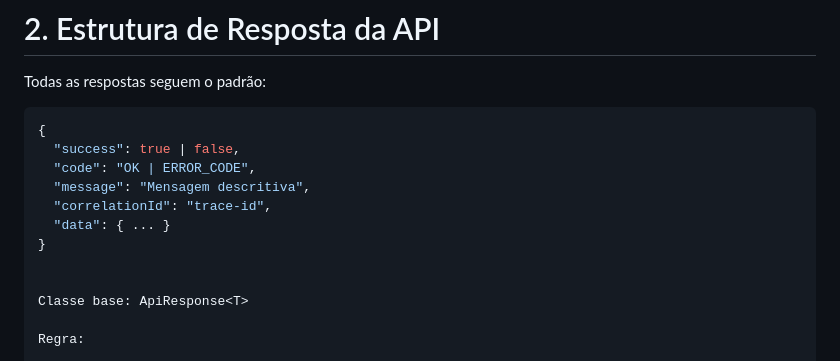
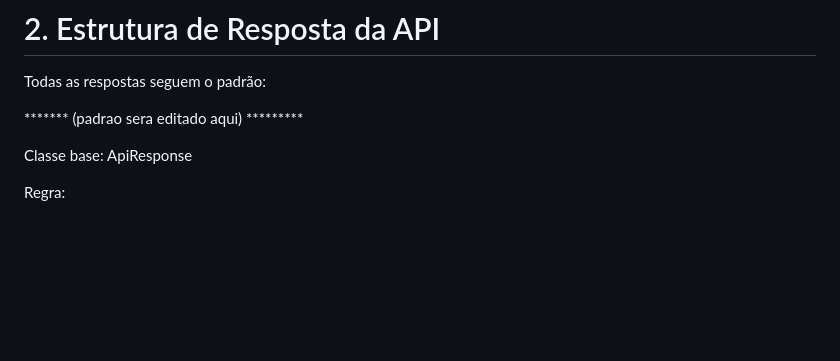
Before and after one commit to HpnImperador/ProformaFarmERP, a Markdown page: docs/Backend-Governance.md, the part around the change. Drawn GitHub-style; blank space fills up the shorter version.

````diff
--- a/docs/Backend-Governance.md
+++ b/docs/Backend-Governance.md
@@ -26,15 +26,7 @@ Documento oficial de diretrizes arquiteturais, padrões técnicos e políticas d
 
 Todas as respostas seguem o padrão:
 
-```json
-{
-  "success": true | false,
-  "code": "OK | ERROR_CODE",
-  "message": "Mensagem descritiva",
-  "correlationId": "trace-id",
-  "data": { ... }
-}
-
+******* (padrao sera editado aqui) *********
 
 Classe base: ApiResponse<T>
 
````
